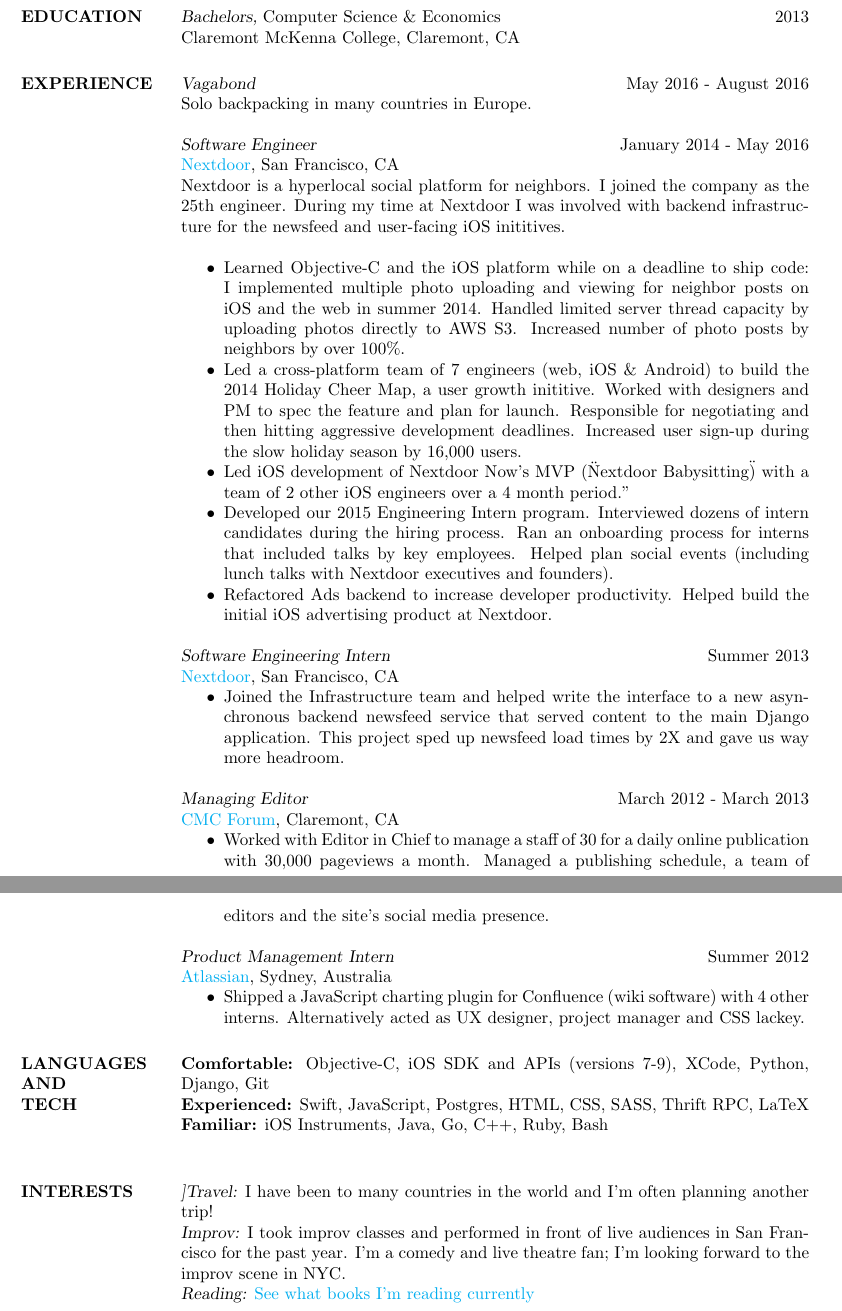
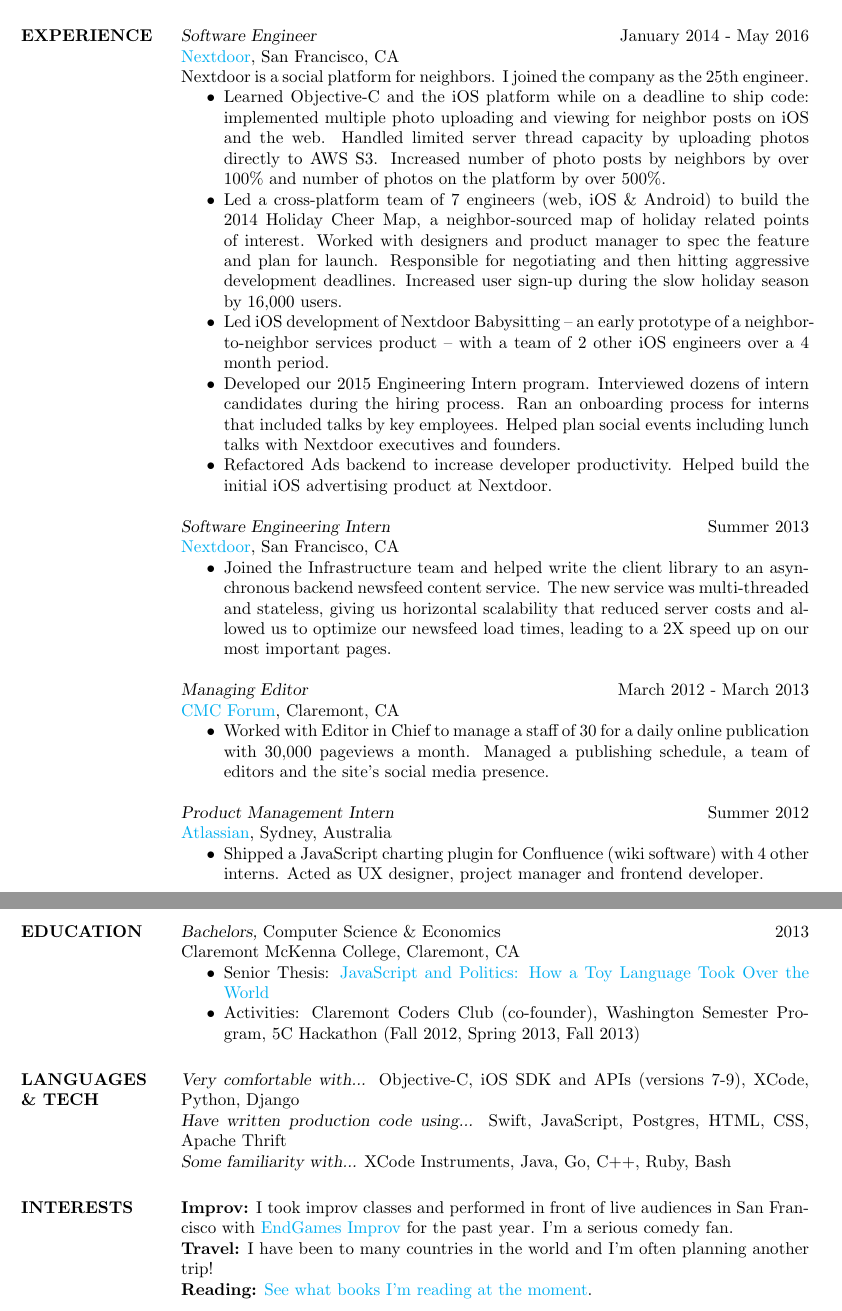
Before and after one commit to s-mcqueen/mcqueen-resume, a LaTeX CV (tex/resume.tex): two parts of pages 1 and 2 of 2, joined at a grey line, cut so that both start at the same text. Compiled offline with pdfLaTeX.

Commit message:
updated and edited, moved education section below experience

```diff
--- a/tex/resume.tex
+++ b/tex/resume.tex
@@ -57,33 +57,23 @@
 
 %----------------------------------------------------------------------------------------
 
-\section{EDUCATION}
-
-{\sl Bachelors,} Computer Science \& Economics \hfill 2013 \\
-Claremont McKenna College, Claremont, CA
-
-%----------------------------------------------------------------------------------------
-
 \section{EXPERIENCE}
-
-{\sl Vagabond} \hfill May 2016 - August 2016 \\
-Solo backpacking in many countries in Europe.
 
 {\sl Software Engineer} \hfill January 2014 - May 2016 \\
 \href{http://www.nextdoor.com}{Nextdoor}, San Francisco, CA \\
-Nextdoor is a hyperlocal social platform for neighbors. I joined the company as the 25th engineer. During my time at Nextdoor I was involved with backend infrastructure for the newsfeed and user-facing iOS inititives. \\
+Nextdoor is a social platform for neighbors. I joined the company as the 25th engineer.
 \begin{itemize} \itemsep -2pt % Reduce space between items
-\item Learned Objective-C and the iOS platform while on a deadline to ship code: I implemented multiple photo uploading and viewing for neighbor posts on iOS and the web in summer 2014. Handled limited server thread capacity by uploading photos directly to AWS S3. Increased number of photo posts by neighbors by over 100\%.
-\item Led a cross-platform team of 7 engineers (web, iOS \& Android) to build the 2014 Holiday Cheer Map, a user growth inititive. Worked with designers and PM to spec the feature and plan for launch. Responsible for negotiating and then hitting aggressive development deadlines. Increased user sign-up during the slow holiday season by 16,000 users.
-\item Led iOS development of Nextdoor Now's MVP (\"Nextdoor Babysitting\") with a team of 2 other iOS engineers over a 4 month period."
-\item Developed our 2015 Engineering Intern program. Interviewed dozens of intern candidates during the hiring process. Ran an onboarding process for interns that included talks by key employees. Helped plan social events (including lunch talks with Nextdoor executives and founders).
+\item Learned Objective-C and the iOS platform while on a deadline to ship code: implemented multiple photo uploading and viewing for neighbor posts on iOS and the web. Handled limited server thread capacity by uploading photos directly to AWS S3. Increased number of photo posts by neighbors by over 100\% and number of photos on the platform by over 500\%.
+\item Led a cross-platform team of 7 engineers (web, iOS \& Android) to build the 2014 Holiday Cheer Map, a neighbor-sourced map of holiday related points of interest. Worked with designers and product manager to spec the feature and plan for launch. Responsible for negotiating and then hitting aggressive development deadlines. Increased user sign-up during the slow holiday season by 16,000 users.
+\item Led iOS development of Nextdoor Babysitting -- an early prototype of a neighbor-to-neighbor services product -- with a team of 2 other iOS engineers over a 4 month period.
+\item Developed our 2015 Engineering Intern program. Interviewed dozens of intern candidates during the hiring process. Ran an onboarding process for interns that included talks by key employees. Helped plan social events including lunch talks with Nextdoor executives and founders.
 \item Refactored Ads backend to increase developer productivity. Helped build the initial iOS advertising product at Nextdoor.
 \end{itemize}
 
 {\sl Software Engineering Intern} \hfill Summer 2013 \\
 \href{http://www.nextdoor.com}{Nextdoor}, San Francisco, CA
-\begin{itemize}
-\item Joined the Infrastructure team and helped write the interface to a new asynchronous backend newsfeed service that served content to the main Django application. This project sped up newsfeed load times by 2X and gave us way more headroom.
+\begin{itemize} \itemsep -2pt % Reduce space between items
+\item Joined the Infrastructure team and helped write the client library to an asynchronous backend newsfeed content service. The new service was multi-threaded and stateless, giving us horizontal scalability that reduced server costs and allowed us to optimize our newsfeed load times, leading to a 2X speed up on our most important pages.
 \end{itemize}
 
 {\sl Managing Editor} \hfill March 2012 - March 2013 \\
@@ -95,22 +85,33 @@
 {\sl Product Management Intern} \hfill Summer 2012 \\
 \href{https://www.atlassian.com/}{Atlassian}, Sydney, Australia
 \begin{itemize}
-\item Shipped a JavaScript charting plugin for Confluence (wiki software) with 4 other interns. Alternatively acted as UX designer, project manager and CSS lackey.
+\item Shipped a JavaScript charting plugin for Confluence (wiki software) with 4 other interns. Acted as UX designer, project manager and frontend developer.
 \end{itemize}
 
 %----------------------------------------------------------------------------------------
 
-\section{LANGUAGES \\ AND \\ TECH}
-{\bf Comfortable:} Objective-C, iOS SDK and APIs (versions 7-9), XCode, Python, Django, Git \\
-{\bf Experienced:} Swift, JavaScript, Postgres, HTML, CSS, SASS, Thrift RPC, LaTeX \\
-{\bf Familiar:} iOS Instruments, Java, Go, C++, Ruby, Bash \\
+\section{EDUCATION}
+
+{\sl Bachelors,} Computer Science \& Economics \hfill 2013 \\
+Claremont McKenna College, Claremont, CA
+\begin{itemize} \itemsep -2pt % Reduce space between items
+\item Senior Thesis: \href{http://scholarship.claremont.edu/cmc_theses/758/}{JavaScript and Politics: How a Toy Language Took Over the World}
+\item Activities: Claremont Coders Club (co-founder), Washington Semester Program, 5C Hackathon (Fall 2012, Spring 2013, Fall 2013)
+\end{itemize}
+
+%----------------------------------------------------------------------------------------
+
+\section{LANGUAGES \\ \& TECH }
+{\sl Very comfortable with...} Objective-C, iOS SDK and APIs (versions 7-9), XCode, Python, Django \\
+{\sl Have written production code using...} Swift, JavaScript, Postgres, HTML, CSS, Apache Thrift \\
+{\sl Some familiarity with...} XCode Instruments, Java, Go, C++, Ruby, Bash
 
 %----------------------------------------------------------------------------------------
 
 \section{INTERESTS}
-{\sl ]Travel:} I have been to many countries in the world and I'm often planning another trip! \\
-{\sl Improv:} I took improv classes and performed in front of live audiences in San Francisco for the past year. I'm a comedy and live theatre fan; I'm looking forward to the improv scene in NYC.  \\
-{\sl Reading:} \href{http://www.goodreads.com/user/show/55900995-sean-mcqueen}{See what books I'm reading currently} \\
+{\bf Improv:} I took improv classes and performed in front of live audiences in San Francisco with \href{http://endgamesimprov.com/}{EndGames Improv} for the past year. I'm a serious comedy fan. \\
+{\bf Travel:} I have been to many countries in the world and I'm often planning another trip! \\
+{\bf Reading:} \href{http://www.goodreads.com/user/show/55900995-sean-mcqueen}{See what books I'm reading at the moment}. \\
 
 %----------------------------------------------------------------------------------------
 
```
Also changed, not shown: tex/resume.pdf.
